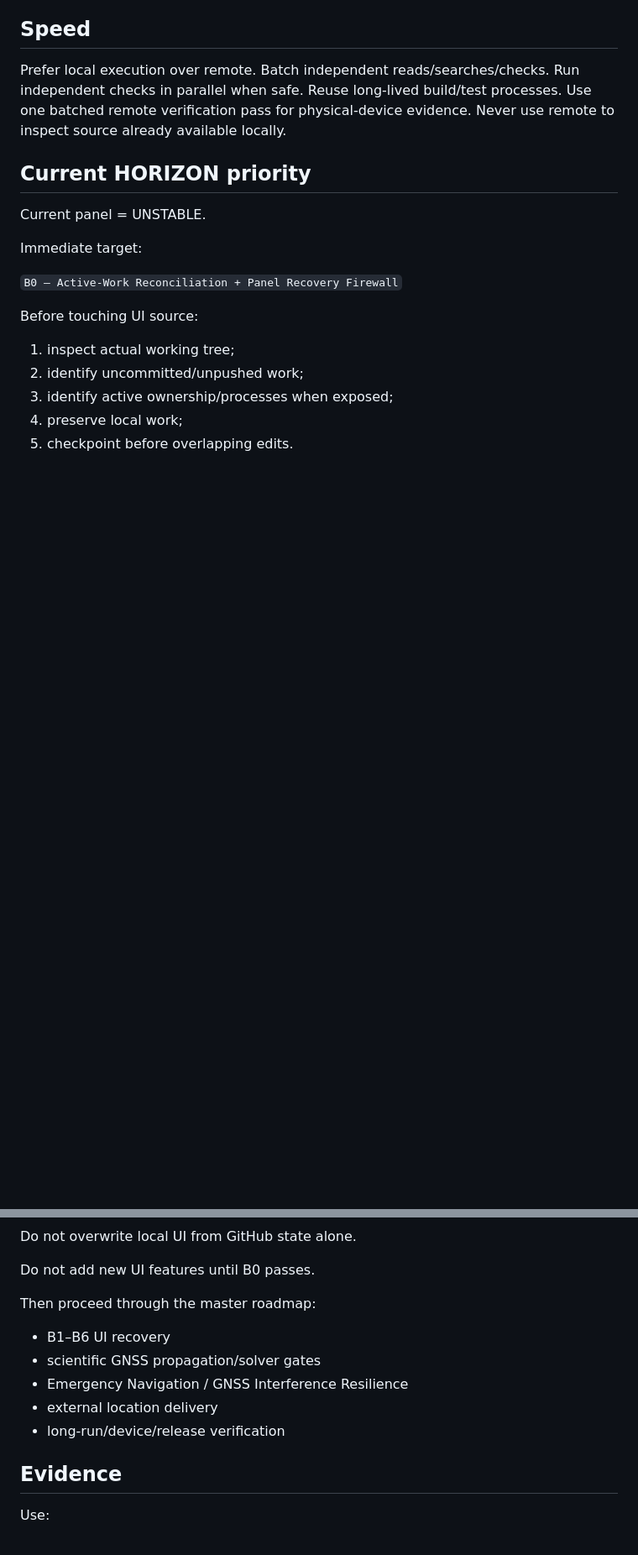
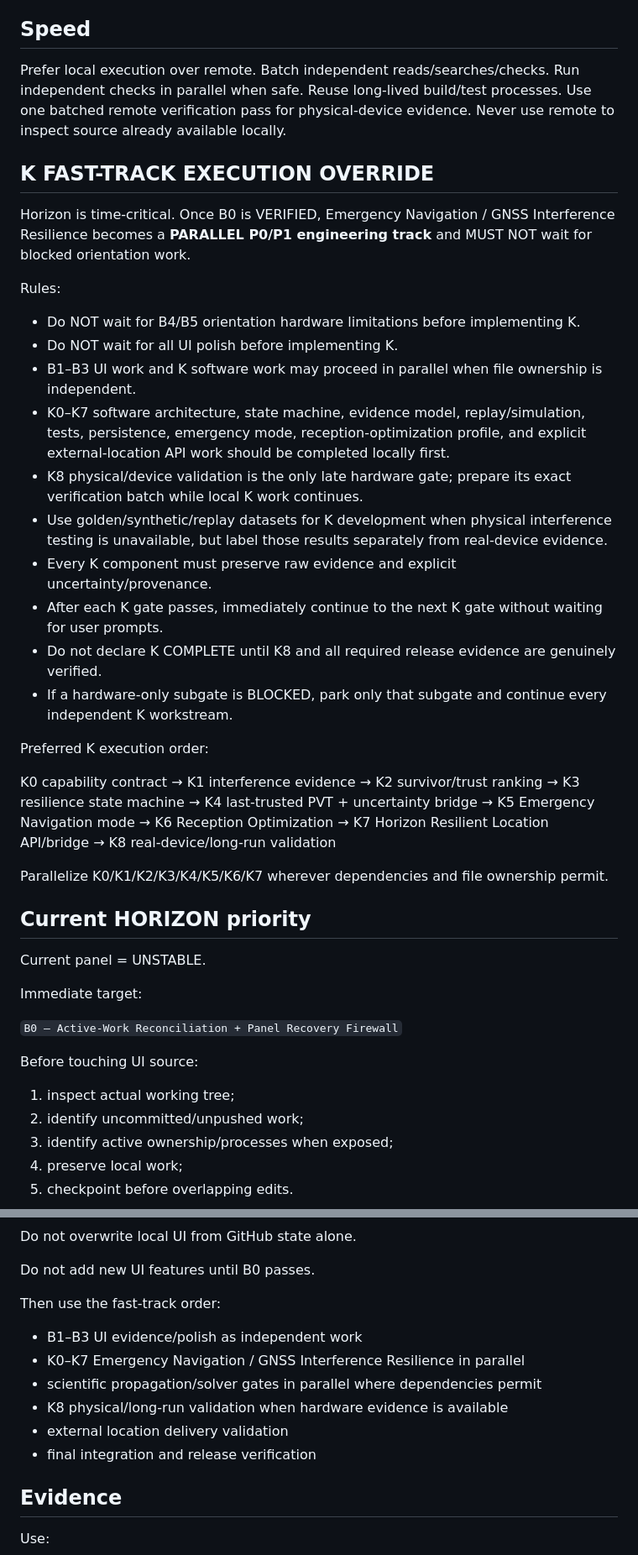
Before and after one commit to Vice13th/Horizon-Observatory, a Markdown page: AGENTS.md, 2 parts joined by grey strips. Shown at 84% size. Rendered like a GitHub page; blank space fills up the shorter version.

Commit message:
docs: prioritize autonomous emergency navigation fast track

```diff
--- a/AGENTS.md
+++ b/AGENTS.md
@@ -59,6 +59,37 @@ Reuse long-lived build/test processes.
 Use one batched remote verification pass for physical-device evidence.
 Never use remote to inspect source already available locally.
 
+## K FAST-TRACK EXECUTION OVERRIDE
+
+Horizon is time-critical. Once B0 is VERIFIED, Emergency Navigation / GNSS Interference Resilience becomes a **PARALLEL P0/P1 engineering track** and MUST NOT wait for blocked orientation work.
+
+Rules:
+
+- Do NOT wait for B4/B5 orientation hardware limitations before implementing K.
+- Do NOT wait for all UI polish before implementing K.
+- B1–B3 UI work and K software work may proceed in parallel when file ownership is independent.
+- K0–K7 software architecture, state machine, evidence model, replay/simulation, tests, persistence, emergency mode, reception-optimization profile, and explicit external-location API work should be completed locally first.
+- K8 physical/device validation is the only late hardware gate; prepare its exact verification batch while local K work continues.
+- Use golden/synthetic/replay datasets for K development when physical interference testing is unavailable, but label those results separately from real-device evidence.
+- Every K component must preserve raw evidence and explicit uncertainty/provenance.
+- After each K gate passes, immediately continue to the next K gate without waiting for user prompts.
+- Do not declare K COMPLETE until K8 and all required release evidence are genuinely verified.
+- If a hardware-only subgate is BLOCKED, park only that subgate and continue every independent K workstream.
+
+Preferred K execution order:
+
+K0 capability contract
+→ K1 interference evidence
+→ K2 survivor/trust ranking
+→ K3 resilience state machine
+→ K4 last-trusted PVT + uncertainty bridge
+→ K5 Emergency Navigation mode
+→ K6 Reception Optimization
+→ K7 Horizon Resilient Location API/bridge
+→ K8 real-device/long-run validation
+
+Parallelize K0/K1/K2/K3/K4/K5/K6/K7 wherever dependencies and file ownership permit.
+
 ## Current HORIZON priority
 
 Current panel = UNSTABLE.
@@ -78,12 +109,13 @@ Do not overwrite local UI from GitHub state alone.
 
 Do not add new UI features until B0 passes.
 
-Then proceed through the master roadmap:
-- B1–B6 UI recovery
-- scientific GNSS propagation/solver gates
-- Emergency Navigation / GNSS Interference Resilience
-- external location delivery
-- long-run/device/release verification
+Then use the fast-track order:
+- B1–B3 UI evidence/polish as independent work
+- K0–K7 Emergency Navigation / GNSS Interference Resilience in parallel
+- scientific propagation/solver gates in parallel where dependencies permit
+- K8 physical/long-run validation when hardware evidence is available
+- external location delivery validation
+- final integration and release verification
 
 ## Evidence
 
```
